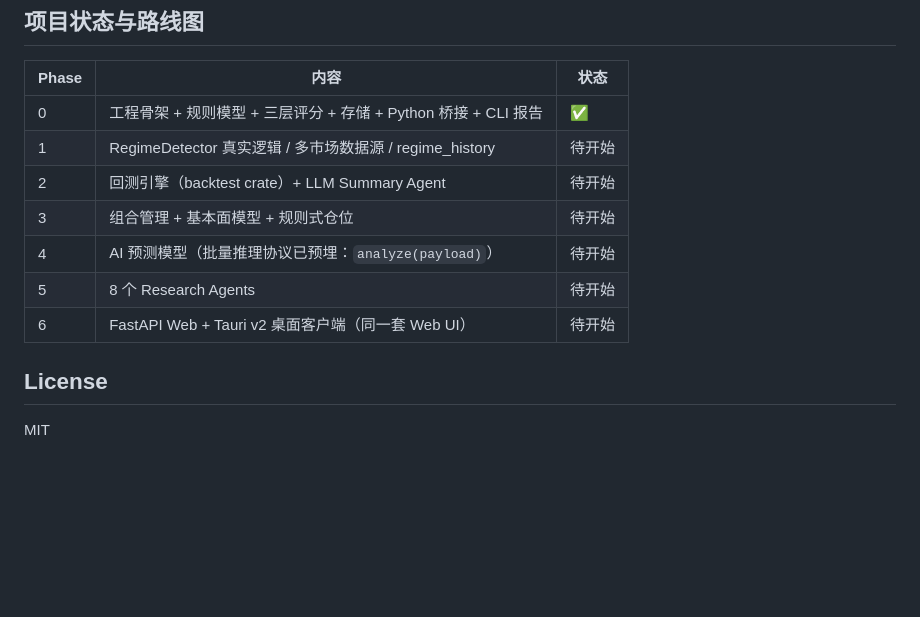
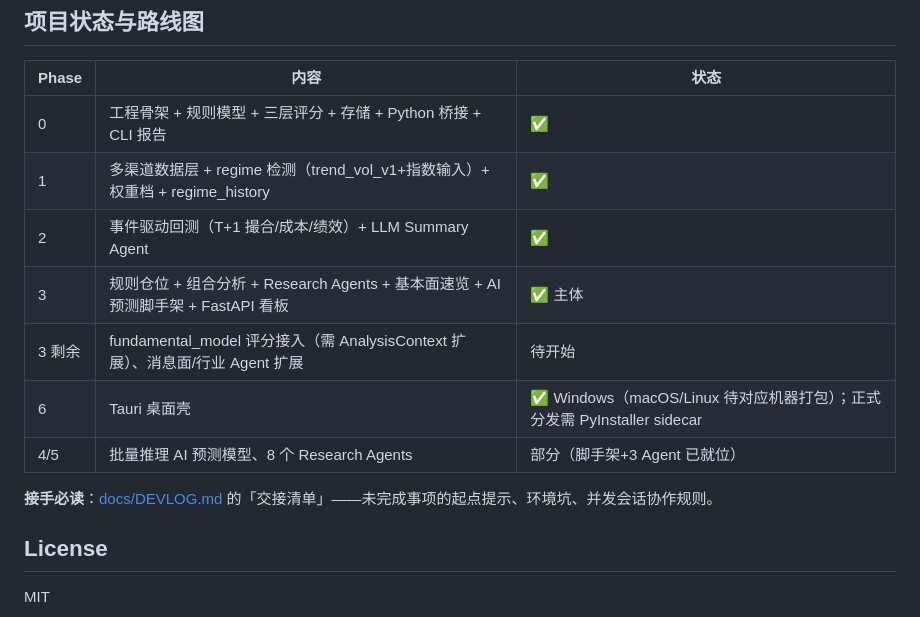
Before and after one commit to AutoCONFIG/Meridian, a Markdown page: README.md, the part around one of its changes. Rendered like a GitHub page; blank space fills up the shorter version.

```diff
--- a/README.md
+++ b/README.md
@@ -60,12 +75,14 @@ cargo test
 | Phase | 内容 | 状态 |
 | --- | --- | --- |
 | 0 | 工程骨架 + 规则模型 + 三层评分 + 存储 + Python 桥接 + CLI 报告 | ✅ |
-| 1 | RegimeDetector 真实逻辑 / 多市场数据源 / regime_history | 待开始 |
-| 2 | 回测引擎（backtest crate）+ LLM Summary Agent | 待开始 |
-| 3 | 组合管理 + 基本面模型 + 规则式仓位 | 待开始 |
-| 4 | AI 预测模型（批量推理协议已预埋：`analyze(payload)`） | 待开始 |
-| 5 | 8 个 Research Agents | 待开始 |
-| 6 | FastAPI Web + Tauri v2 桌面客户端（同一套 Web UI） | 待开始 |
+| 1 | 多渠道数据层 + regime 检测（trend_vol_v1+指数输入）+ 权重档 + regime_history | ✅ |
+| 2 | 事件驱动回测（T+1 撮合/成本/绩效）+ LLM Summary Agent | ✅ |
+| 3 | 规则仓位 + 组合分析 + Research Agents + 基本面速览 + AI 预测脚手架 + FastAPI 看板 | ✅ 主体 |
+| 3 剩余 | fundamental_model 评分接入（需 AnalysisContext 扩展）、消息面/行业 Agent 扩展 | 待开始 |
+| 6 | Tauri 桌面壳 | ✅ Windows（macOS/Linux 待对应机器打包）；正式分发需 PyInstaller sidecar |
+| 4/5 | 批量推理 AI 预测模型、8 个 Research Agents | 部分（脚手架+3 Agent 已就位） |
+
+**接手必读**：[docs/DEVLOG.md](docs/DEVLOG.md) 的「交接清单」——未完成事项的起点提示、环境坑、并发会话协作规则。
 
 ## License
 
```
Also changed, not shown: other parts of README.md (+51 -36 lines), docs/DEVLOG.md (+29 -3 lines).
